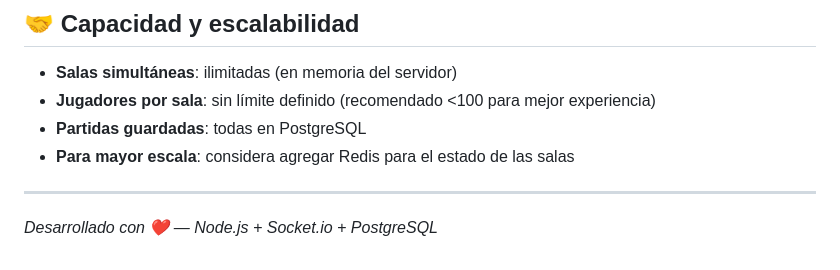
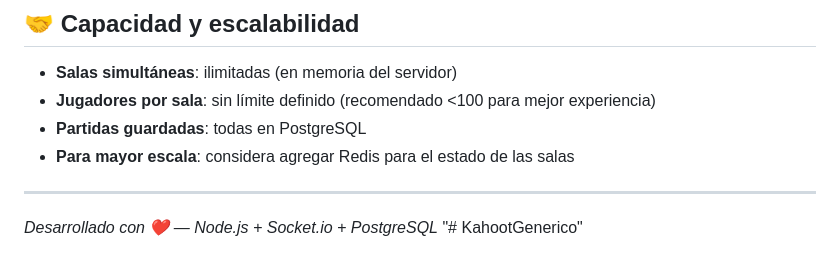
Before and after one commit to sanchezsotoelias21-glitch/KahootGenerico, a Markdown page: README.md, the part around the change. Drawn GitHub-style.

```diff
--- a/README.md
+++ b/README.md
@@ -298,3 +298,4 @@ teamkahoot/
 ---
 
 *Desarrollado con ❤️ — Node.js + Socket.io + PostgreSQL*
+"# KahootGenerico"
```
